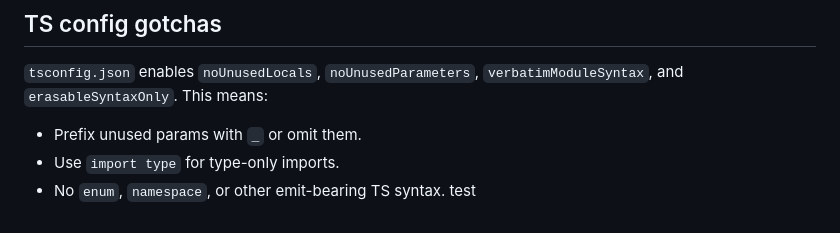
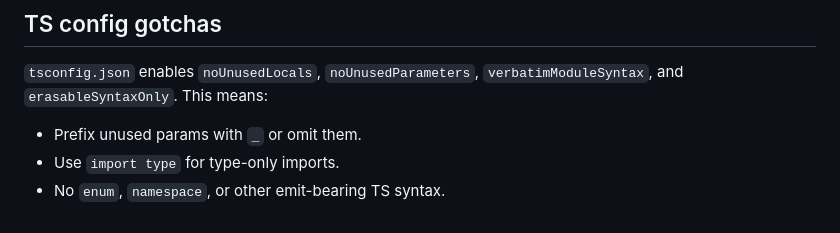
Before and after one commit to toxeezy/slicelab, a Markdown page: CLAUDE.md, the part around the change. Drawn GitHub-style.

Commit message:
remove test

```diff
--- a/CLAUDE.md
+++ b/CLAUDE.md
@@ -34,4 +34,3 @@ Vanilla TS + Vite, no framework. The page is **HTML-first**: all content and str
 - Prefix unused params with `_` or omit them.
 - Use `import type` for type-only imports.
 - No `enum`, `namespace`, or other emit-bearing TS syntax.
-test
```
